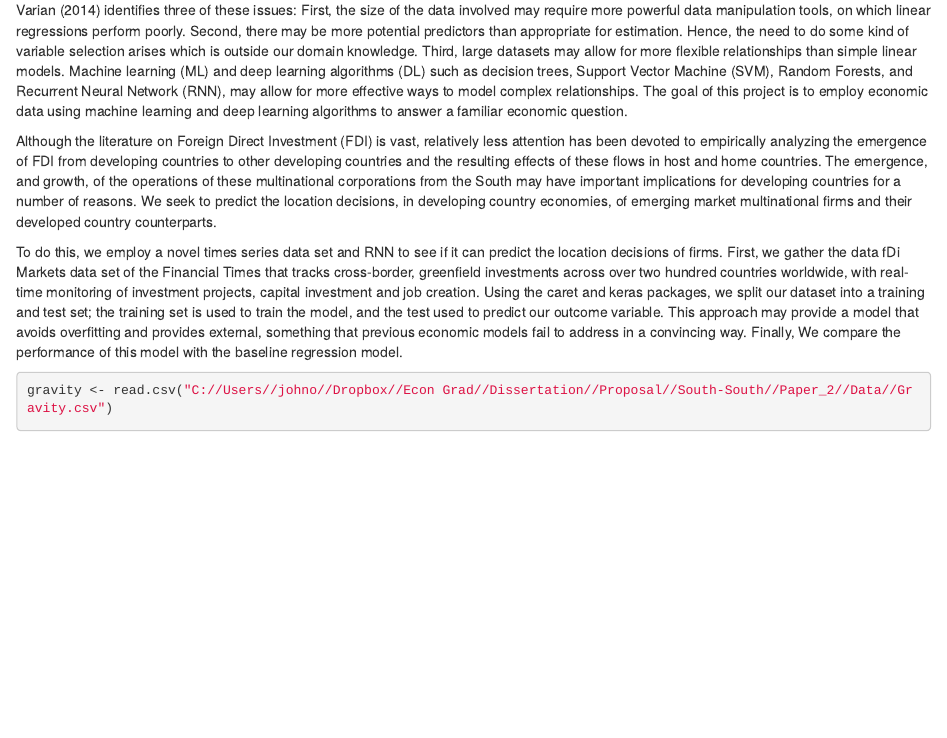
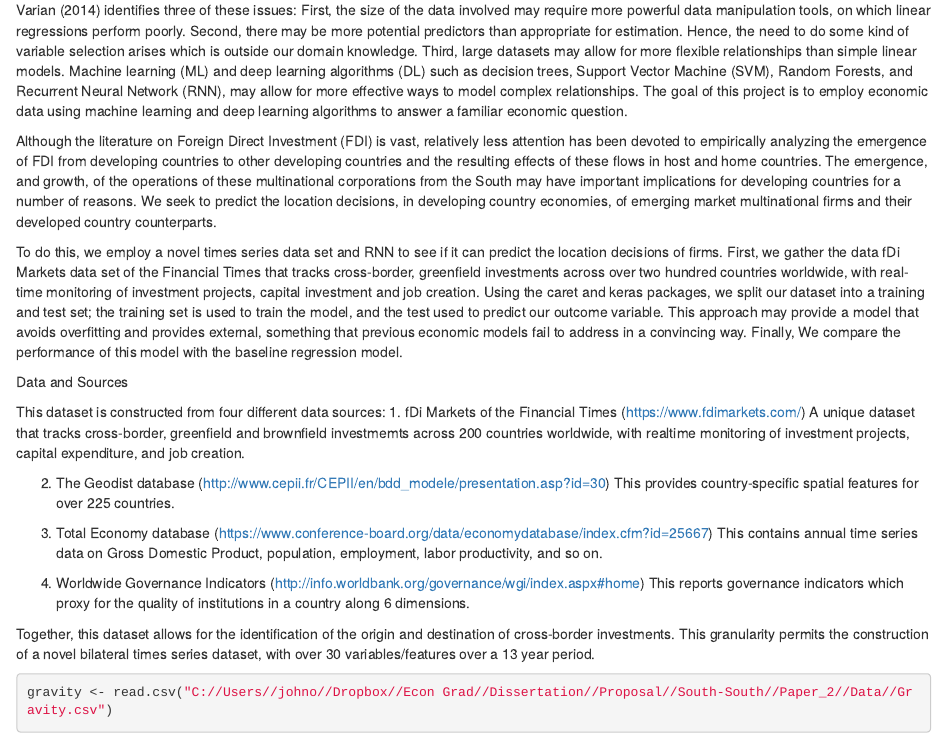
Before and after one commit to iceberg425/Test, an R Markdown document (Test.Rmd): the page in a window 1100 px wide, from 180 px down. Rendered offline with R 4.5, knitr and Pandoc, with nearby package versions; some code elsewhere in the file could not run offline.

Commit message:
Update Test.Rmd

````diff
--- a/Test.Rmd
+++ b/Test.Rmd
@@ -12,6 +12,24 @@ output: html_document
   Although the literature on Foreign Direct Investment (FDI) is vast, relatively less attention has been devoted to empirically analyzing the emergence of FDI from developing countries to other developing countries and the resulting effects of these flows in host and home countries. The emergence, and growth, of the operations of these multinational corporations from the South may have important implications for developing countries for a number of reasons. We seek to predict the location decisions, in developing country economies, of emerging market multinational firms and their developed country counterparts.
 
   To do this, we employ a novel times series data set and RNN to see if it can predict the location decisions of firms. First, we gather the data fDi Markets data set of the Financial Times that tracks cross-border, greenfield investments across over two hundred countries worldwide, with real-time monitoring of investment projects, capital investment and job creation. Using the caret and keras packages, we split our dataset into a training and test set; the training set is used to train the model, and the test used to predict our outcome variable. This approach may provide a model that avoids overfitting and provides external, something that previous economic models fail to address in a convincing way. Finally, We compare the performance of this model with the baseline regression model.
+
+  Data and Sources
+
+  This dataset is constructed from four different data sources:
+1. fDi Markets of the Financial Times (https://www.fdimarkets.com/)
+A unique dataset that tracks cross-border, greenfield and brownfield investmemts across 200 countries worldwide, with realtime monitoring of investment projects, capital expenditure, and job creation.
+
+2. The Geodist database (http://www.cepii.fr/CEPII/en/bdd_modele/presentation.asp?id=30)
+This provides country-specific spatial features for over 225 countries.
+
+3. Total Economy database (https://www.conference-board.org/data/economydatabase/index.cfm?id=25667)
+This contains annual time series data on Gross Domestic Product, population, employment, labor productivity, and so on.
+
+4. Worldwide Governance Indicators (http://info.worldbank.org/governance/wgi/index.aspx#home)
+This reports governance indicators which proxy for the quality of institutions in a country along 6 dimensions.
+
+  Together, this dataset allows for the identification of the origin and destination of cross-border investments. This granularity permits the construction of a novel bilateral times series dataset, with over 30 variables/features over a 13 year period.
+
 
 ```{r}
 gravity <- read.csv("C://Users//johno//Dropbox//Econ Grad//Dissertation//Proposal//South-South//Paper_2//Data//Gravity.csv")
````
